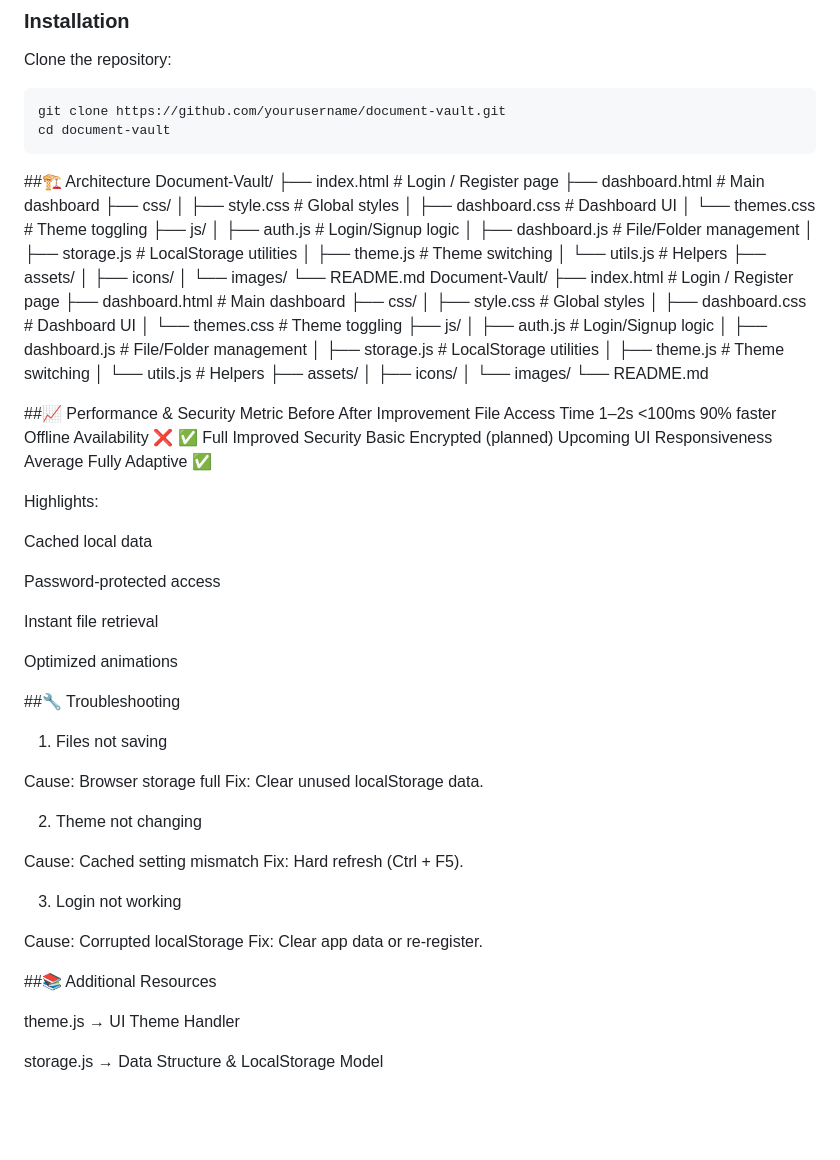
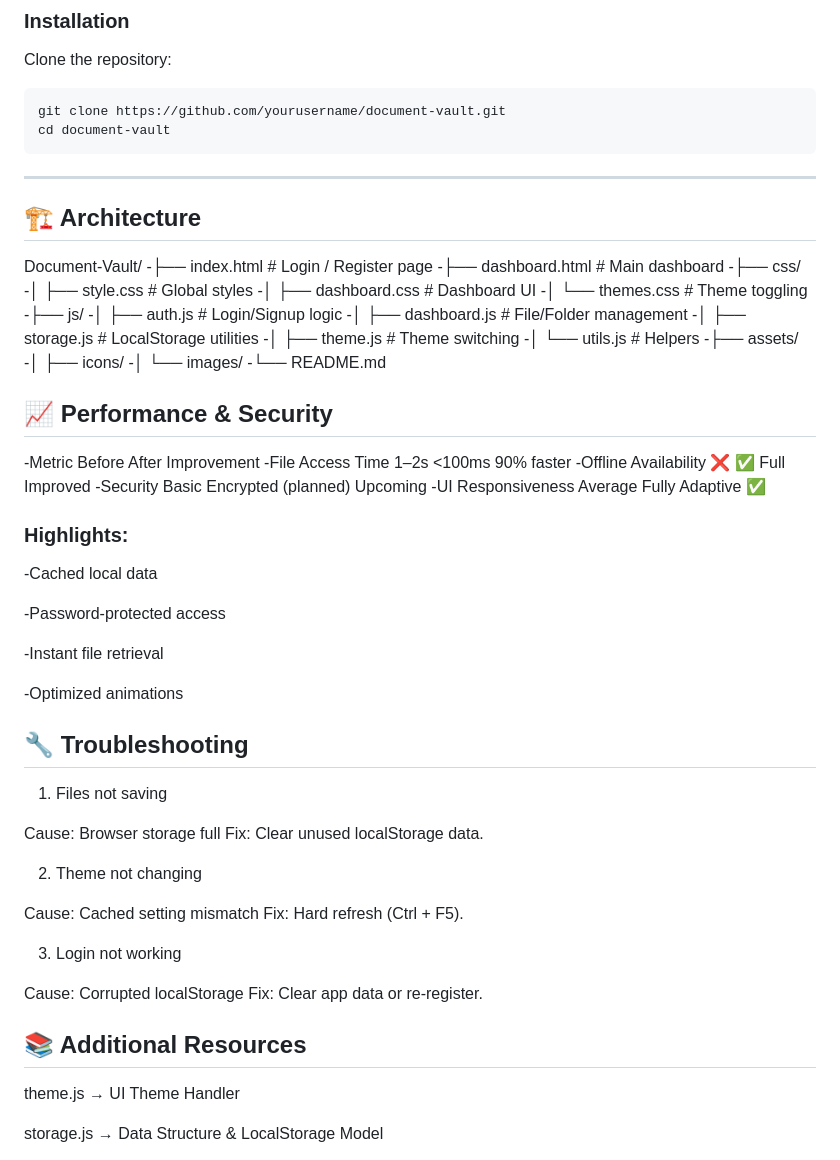
Before and after one commit to KarthavyaS/CodeSapians, a Markdown page: README.md, the part around the change. Rendered like a GitHub page; blank space fills up the shorter version.

````diff
--- a/README.md
+++ b/README.md
@@ -71,60 +71,45 @@ git clone https://github.com/yourusername/document-vault.git
 cd document-vault
 ```
 
-##🏗️ Architecture
+---
+
+## 🏗️ Architecture
 Document-Vault/
-├── index.html              # Login / Register page
-├── dashboard.html          # Main dashboard
-├── css/
-│   ├── style.css           # Global styles
-│   ├── dashboard.css       # Dashboard UI
-│   └── themes.css          # Theme toggling
-├── js/
-│   ├── auth.js             # Login/Signup logic
-│   ├── dashboard.js        # File/Folder management
-│   ├── storage.js          # LocalStorage utilities
-│   ├── theme.js            # Theme switching
-│   └── utils.js            # Helpers
-├── assets/
-│   ├── icons/
-│   └── images/
-└── README.md
-Document-Vault/
-├── index.html              # Login / Register page
-├── dashboard.html          # Main dashboard
-├── css/
-│   ├── style.css           # Global styles
-│   ├── dashboard.css       # Dashboard UI
-│   └── themes.css          # Theme toggling
-├── js/
-│   ├── auth.js             # Login/Signup logic
-│   ├── dashboard.js        # File/Folder management
-│   ├── storage.js          # LocalStorage utilities
-│   ├── theme.js            # Theme switching
-│   └── utils.js            # Helpers
-├── assets/
-│   ├── icons/
-│   └── images/
-└── README.md
+-├── index.html              # Login / Register page
+-├── dashboard.html          # Main dashboard
+-├── css/
+-│   ├── style.css           # Global styles
+-│   ├── dashboard.css       # Dashboard UI
+-│   └── themes.css          # Theme toggling
+-├── js/
+-│   ├── auth.js             # Login/Signup logic
+-│   ├── dashboard.js        # File/Folder management
+-│   ├── storage.js          # LocalStorage utilities
+-│   ├── theme.js            # Theme switching
+-│   └── utils.js            # Helpers
+-├── assets/
+-│   ├── icons/
+-│   └── images/
+-└── README.md
 
-##📈 Performance & Security
-Metric	Before	After	Improvement
-File Access Time	1–2s	<100ms	90% faster
-Offline Availability	❌	✅ Full	Improved
-Security	Basic	Encrypted (planned)	Upcoming
-UI Responsiveness	Average	Fully Adaptive	✅
+## 📈 Performance & Security
+-Metric	Before	After	Improvement
+-File Access Time	1–2s	<100ms	90% faster
+-Offline Availability	❌	✅ Full	Improved
+-Security	Basic	Encrypted (planned)	Upcoming
+-UI Responsiveness	Average	Fully Adaptive	✅
 
-Highlights:
+### Highlights:
 
-Cached local data
+-Cached local data
 
-Password-protected access
+-Password-protected access
 
-Instant file retrieval
+-Instant file retrieval
 
-Optimized animations
+-Optimized animations
 
-##🔧 Troubleshooting
+## 🔧 Troubleshooting
 1. Files not saving
 
 Cause: Browser storage full
@@ -140,7 +125,7 @@ Fix: Hard refresh (Ctrl + F5).
 Cause: Corrupted localStorage
 Fix: Clear app data or re-register.
 
-##📚 Additional Resources
+## 📚 Additional Resources
 
 theme.js → UI Theme Handler
 
````
